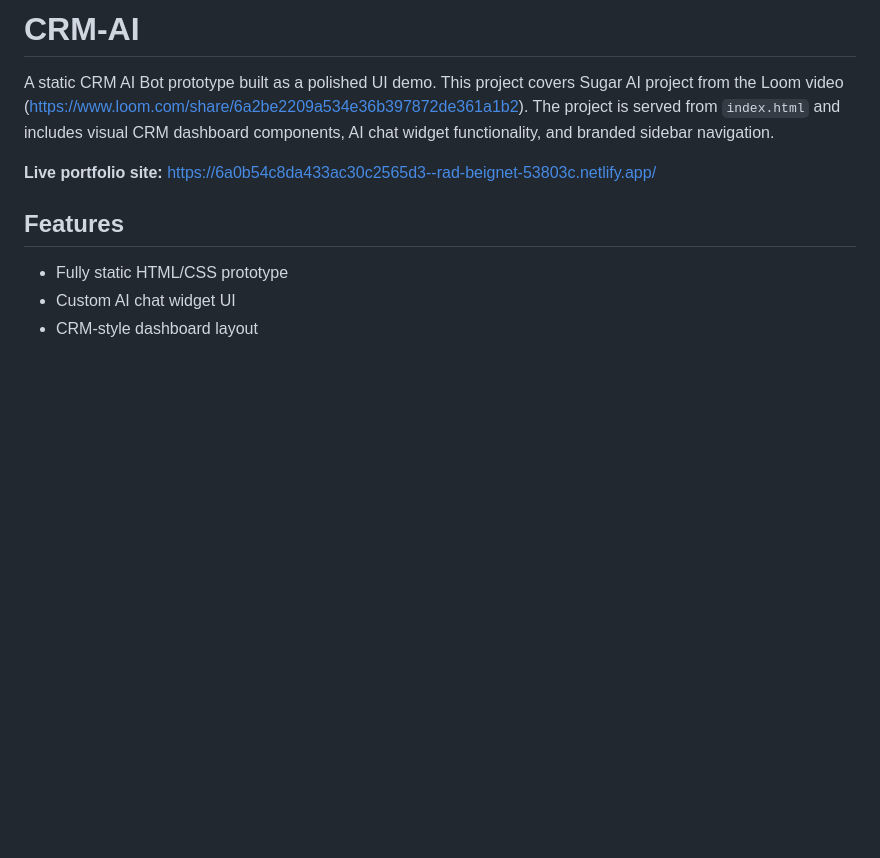
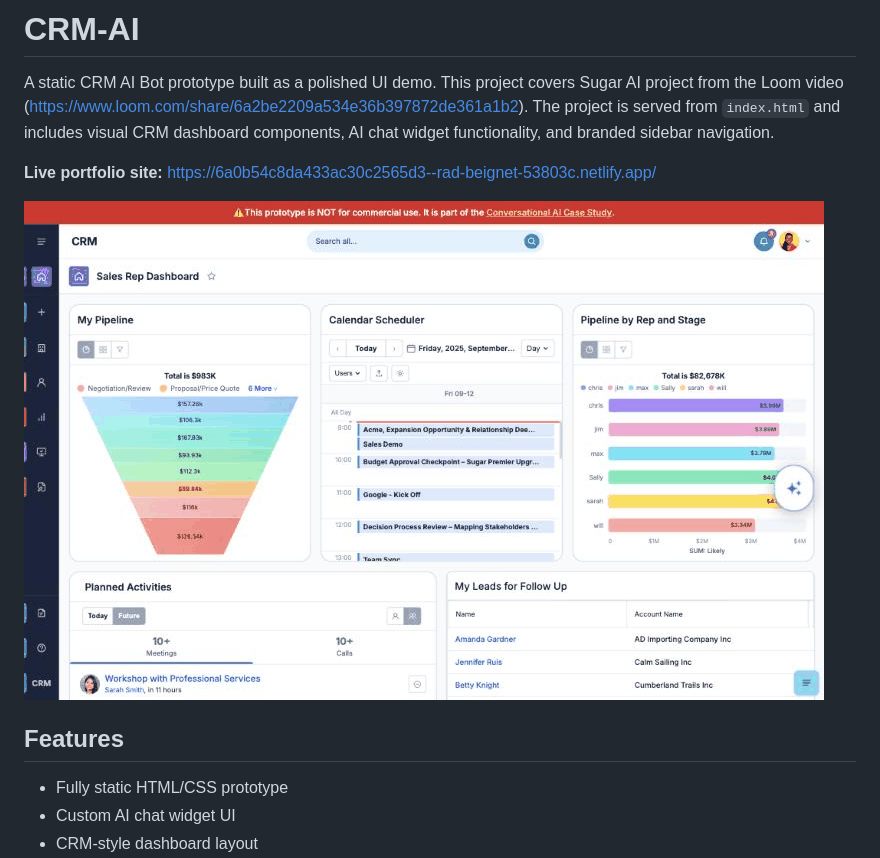
Before and after one commit to jecazdero/CRM-AI, a Markdown page: README.md, the part around the change. Rendered like a GitHub page; pictures changed too: AI_elements/sugar-ai-demo.gif (added); blank space fills up the shorter version.

Commit message:
Add Sugar AI demo GIF to README
Co-Authored-By: Claude Opus 5.5 <noreply@anthropic.com>

```diff
--- a/README.md
+++ b/README.md
@@ -3,6 +3,8 @@
 A static CRM AI Bot prototype built as a polished UI demo. This project covers Sugar AI project from the Loom video (https://www.loom.com/share/6a2be2209a534e36b397872de361a1b2). The project is served from `index.html` and includes visual CRM dashboard components, AI chat widget functionality, and branded sidebar navigation.
 
 **Live portfolio site:** https://6a0b54c8da433ac30c2565d3--rad-beignet-53803c.netlify.app/
+
+![Sugar AI demo: opening the AI Bot and asking for neglected opportunities](AI_elements/sugar-ai-demo.gif)
 
 ## Features
 
```
